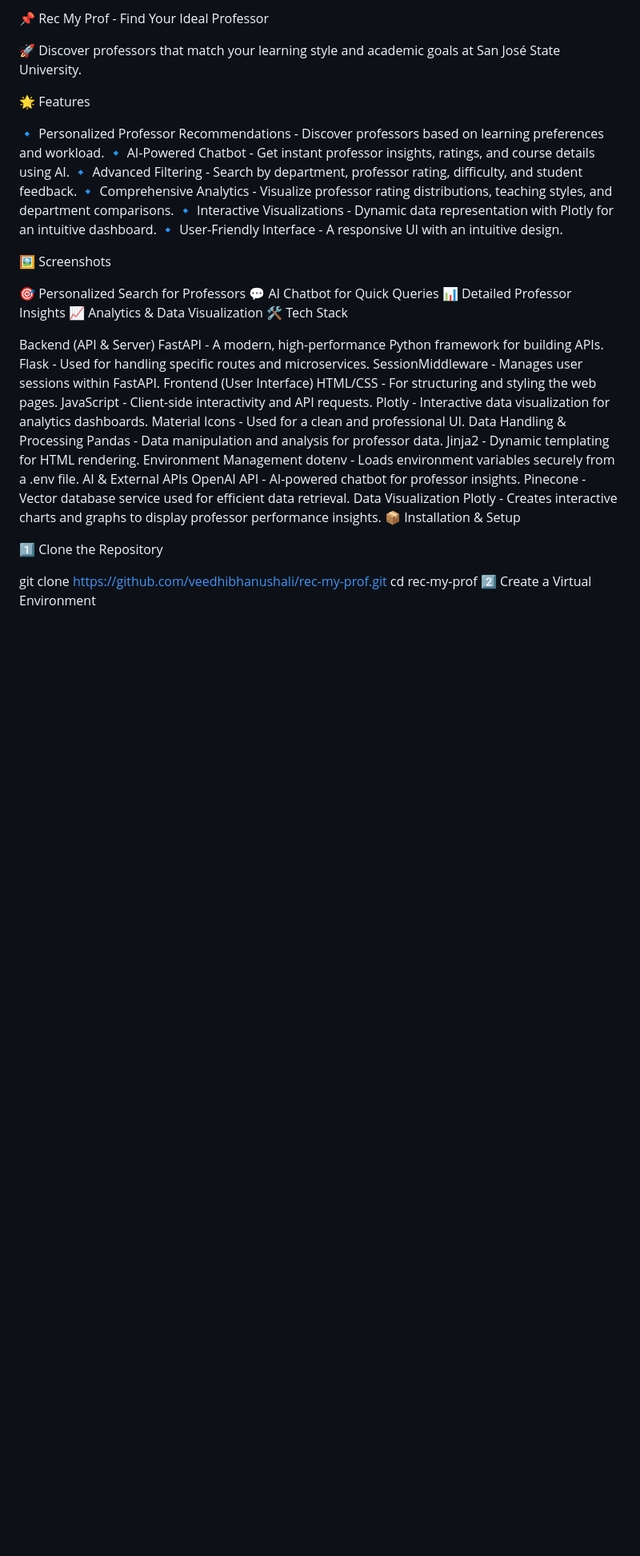
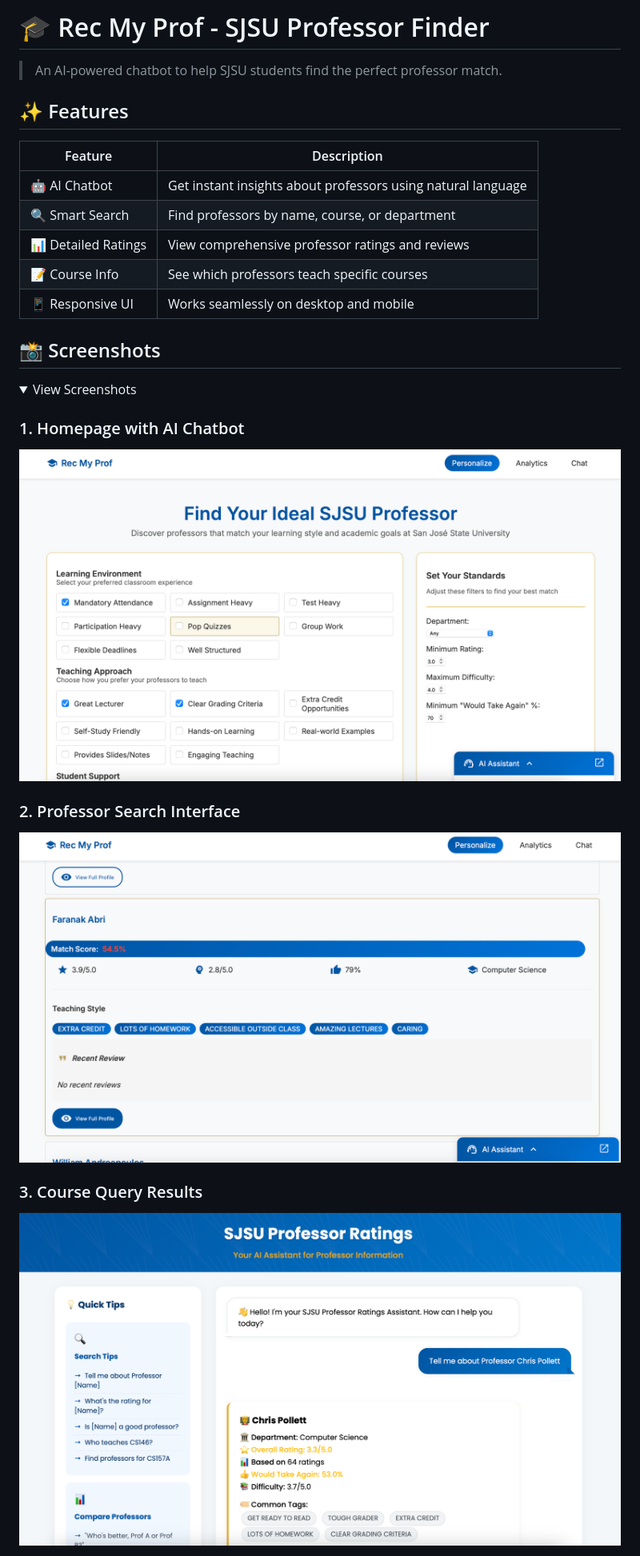
Before and after one commit to VeedhiBhanushali/RecMyProf, a Markdown page: README.md, the part around the change printed below. Shown: that part at 80% size. Drawn GitHub-style; folded sections open; blank space fills up the shorter version.

```diff
--- a/README.md
+++ b/README.md
@@ -1,48 +1,28 @@
-📌 Rec My Prof - Find Your Ideal Professor
+# 🎓 Rec My Prof - SJSU Professor Finder
 
-🚀 Discover professors that match your learning style and academic goals at San José State University.
+> An AI-powered chatbot to help SJSU students find the perfect professor match.
 
-🌟 Features
+## ✨ Features
 
-🔹 Personalized Professor Recommendations - Discover professors based on learning preferences and workload.
-🔹 AI-Powered Chatbot - Get instant professor insights, ratings, and course details using AI.
-🔹 Advanced Filtering - Search by department, professor rating, difficulty, and student feedback.
-🔹 Comprehensive Analytics - Visualize professor rating distributions, teaching styles, and department comparisons.
-🔹 Interactive Visualizations - Dynamic data representation with Plotly for an intuitive dashboard.
-🔹 User-Friendly Interface - A responsive UI with an intuitive design.
+| Feature | Description |
+|---------|-------------|
+| 🤖 AI Chatbot | Get instant insights about professors using natural language |
+| 🔍 Smart Search | Find professors by name, course, or department |
+| 📊 Detailed Ratings | View comprehensive professor ratings and reviews |
+| 📝 Course Info | See which professors teach specific courses |
+| 📱 Responsive UI | Works seamlessly on desktop and mobile |
 
-🖼️ Screenshots
+## 📸 Screenshots
 
-🎯 Personalized Search for Professors
-💬 AI Chatbot for Quick Queries
-📊 Detailed Professor Insights
-📈 Analytics & Data Visualization
-🛠️ Tech Stack
+<details>
+<summary>View Screenshots</summary>
 
-Backend (API & Server)
-FastAPI - A modern, high-performance Python framework for building APIs.
-Flask - Used for handling specific routes and microservices.
-SessionMiddleware - Manages user sessions within FastAPI.
-Frontend (User Interface)
-HTML/CSS - For structuring and styling the web pages.
-JavaScript - Client-side interactivity and API requests.
-Plotly - Interactive data visualization for analytics dashboards.
-Material Icons - Used for a clean and professional UI.
-Data Handling & Processing
-Pandas - Data manipulation and analysis for professor data.
-Jinja2 - Dynamic templating for HTML rendering.
-Environment Management
-dotenv - Loads environment variables securely from a .env file.
-AI & External APIs
-OpenAI API - AI-powered chatbot for professor insights.
-Pinecone - Vector database service used for efficient data retrieval.
-Data Visualization
-Plotly - Creates interactive charts and graphs to display professor performance insights.
-📦 Installation & Setup
+### 1. Homepage with AI Chatbot
+![Homepage](assets/ss1.png)
 
-1️⃣ Clone the Repository
+### 2. Professor Search Interface
+![Search](assets/ss2.png)
 
-git clone https://github.com/veedhibhanushali/rec-my-prof.git
-cd rec-my-prof
-2️⃣ Create a Virtual Environment
+### 3. Course Query Results
+![Course Query](assets/ss3.png)
 
```
Also changed, not shown: other parts of README.md (+67 -49 lines).
